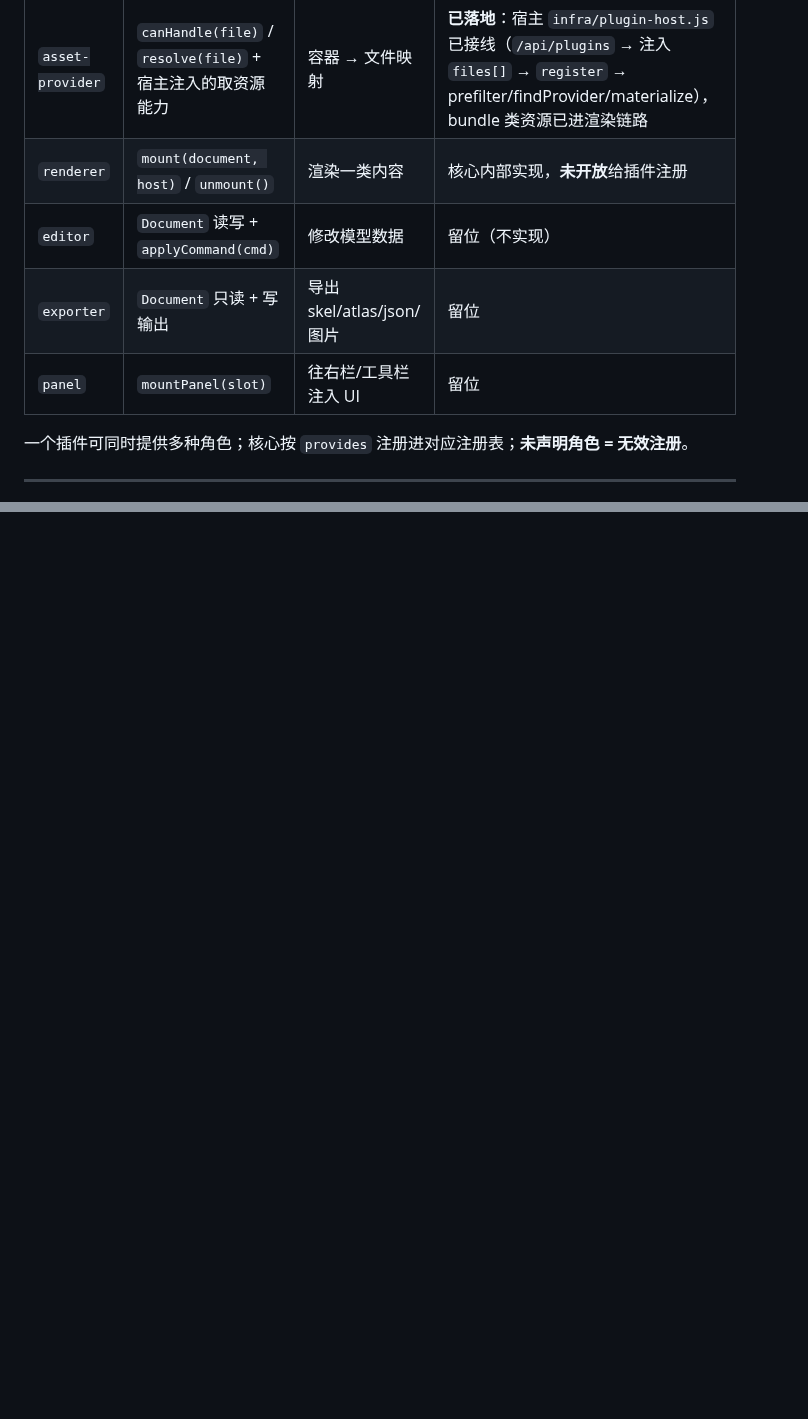
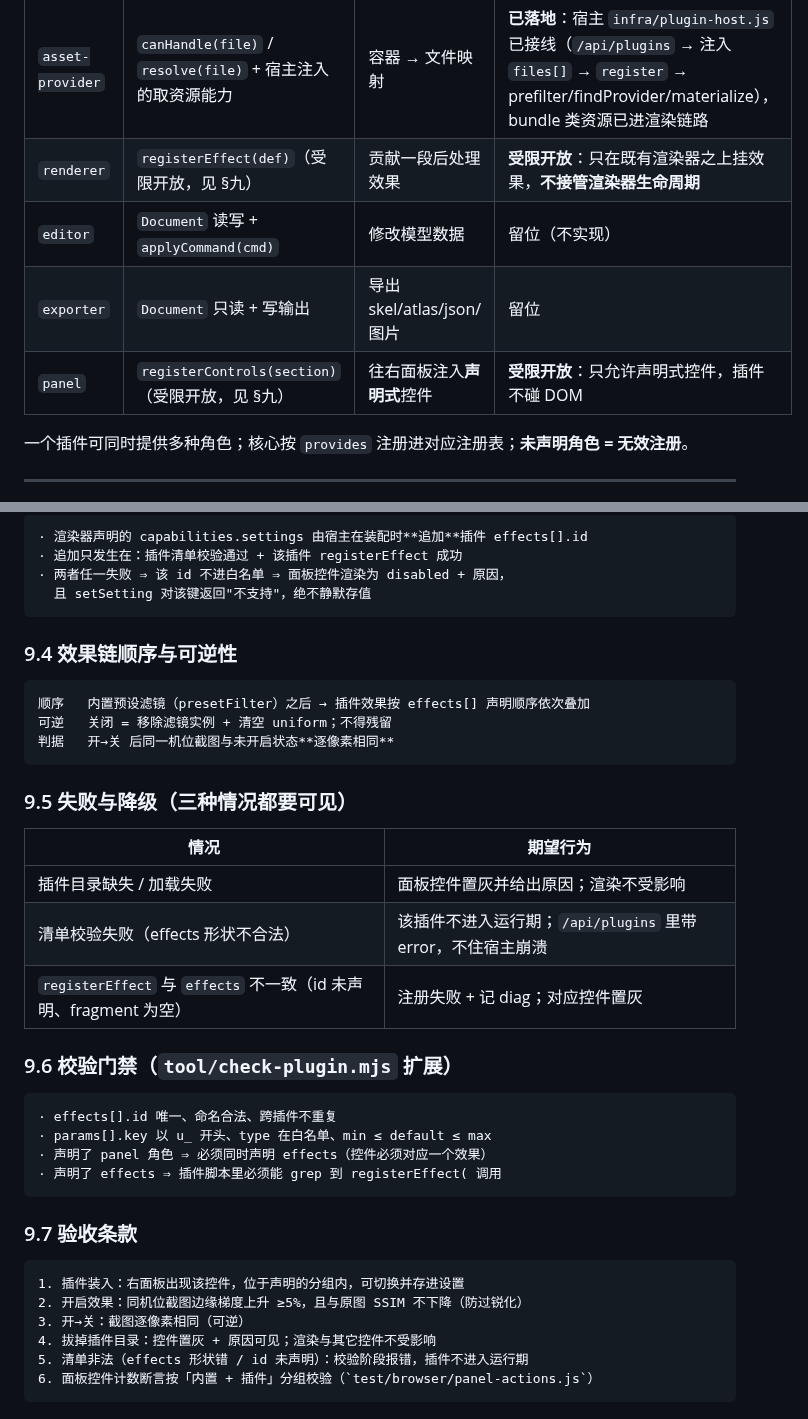
Before and after one commit to EIGHTfs/ModelStage, a Markdown page: docs/契约/插件.md, 2 parts joined by grey strips. Drawn GitHub-style; blank space fills up the shorter version.

````diff
--- a/docs/契约/插件.md
+++ b/docs/契约/插件.md
@@ -23,10 +23,10 @@
 | 角色 | 核心暴露的接口 | 插件职责 | 现状 |
 |---|---|---|---|
 | `asset-provider` | `canHandle(file)` / `resolve(file)` + 宿主注入的取资源能力 | 容器 → 文件映射 | **已落地**：宿主 `infra/plugin-host.js` 已接线（`/api/plugins` → 注入 `files[]` → `register` → prefilter/findProvider/materialize），bundle 类资源已进渲染链路 |
-| `renderer` | `mount(document, host)` / `unmount()` | 渲染一类内容 | 核心内部实现，**未开放**给插件注册 |
+| `renderer` | `registerEffect(def)`（受限开放，见 §九） | 贡献一段后处理效果 | **受限开放**：只在既有渲染器之上挂效果，**不接管渲染器生命周期** |
 | `editor` | `Document` 读写 + `applyCommand(cmd)` | 修改模型数据 | 留位（不实现） |
 | `exporter` | `Document` 只读 + 写输出 | 导出 skel/atlas/json/图片 | 留位 |
-| `panel` | `mountPanel(slot)` | 往右栏/工具栏注入 UI | 留位 |
+| `panel` | `registerControls(section)`（受限开放，见 §九） | 往右面板注入**声明式**控件 | **受限开放**：只允许声明式控件，插件不碰 DOM |
 
 一个插件可同时提供多种角色；核心按 `provides` 注册进对应注册表；**未声明角色 = 无效注册**。
 
@@ -372,0 +449,42 @@ resolve(file) → {
+```
+· 渲染器声明的 capabilities.settings 由宿主在装配时**追加**插件 effects[].id
+· 追加只发生在：插件清单校验通过 + 该插件 registerEffect 成功
+· 两者任一失败 ⇒ 该 id 不进白名单 ⇒ 面板控件渲染为 disabled + 原因，
+  且 setSetting 对该键返回"不支持"，绝不静默存值
+```
+
+### 9.4 效果链顺序与可逆性
+
+```
+顺序   内置预设滤镜（presetFilter）之后 → 插件效果按 effects[] 声明顺序依次叠加
+可逆   关闭 = 移除滤镜实例 + 清空 uniform；不得残留
+判据   开→关 后同一机位截图与未开启状态**逐像素相同**
+```
+
+### 9.5 失败与降级（三种情况都要可见）
+
+| 情况 | 期望行为 |
+|---|---|
+| 插件目录缺失 / 加载失败 | 面板控件置灰并给出原因；渲染不受影响 |
+| 清单校验失败（effects 形状不合法） | 该插件不进入运行期；`/api/plugins` 里带 error，不住宿主崩溃 |
+| `registerEffect` 与 `effects` 不一致（id 未声明、fragment 为空） | 注册失败 + 记 diag；对应控件置灰 |
+
+### 9.6 校验门禁（`tool/check-plugin.mjs` 扩展）
+
+```
+· effects[].id 唯一、命名合法、跨插件不重复
+· params[].key 以 u_ 开头、type 在白名单、min ≤ default ≤ max
+· 声明了 panel 角色 ⇒ 必须同时声明 effects（控件必须对应一个效果）
+· 声明了 effects ⇒ 插件脚本里必须能 grep 到 registerEffect( 调用
+```
+
+### 9.7 验收条款
+
+```
+1. 插件装入：右面板出现该控件，位于声明的分组内，可切换并存进设置
+2. 开启效果：同机位截图边缘梯度上升 ≥5%，且与原图 SSIM 不下降（防过锐化）
+3. 开→关：截图逐像素相同（可逆）
+4. 拔掉插件目录：控件置灰 + 原因可见；渲染与其它控件不受影响
+5. 清单非法（effects 形状错 / id 未声明）：校验阶段报错，插件不进入运行期
+6. 面板控件计数断言按「内置 + 插件」分组校验（`test/browser/panel-actions.js`）
+```
````
Also changed, not shown: other parts of docs/契约/插件.md (+76 -0 lines).
